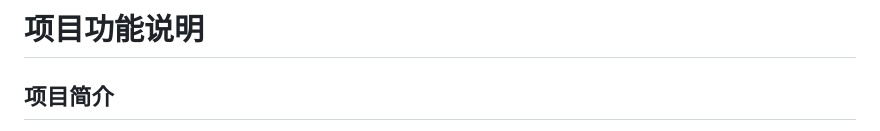
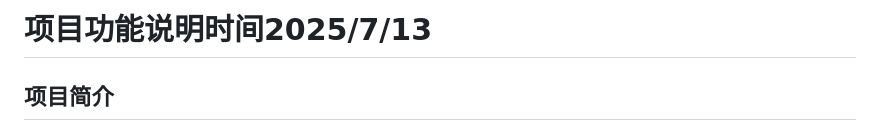
Before and after one commit to aqiongbei/Douyin-Automated-Multi-Account-Batch-Upload-Tool, a Markdown page: README.md, the part around the change. GitHub-like rendering.

Commit message:
更新 README.md

```diff
--- a/README.md
+++ b/README.md
@@ -1,4 +1,4 @@
-# 项目功能说明
+# 项目功能说明时间2025/7/13
 
 ## 项目简介
 
```
